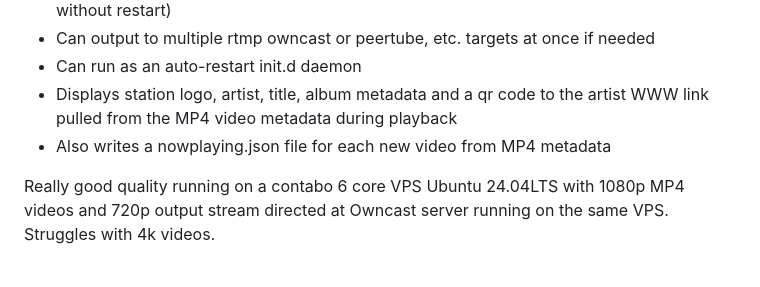
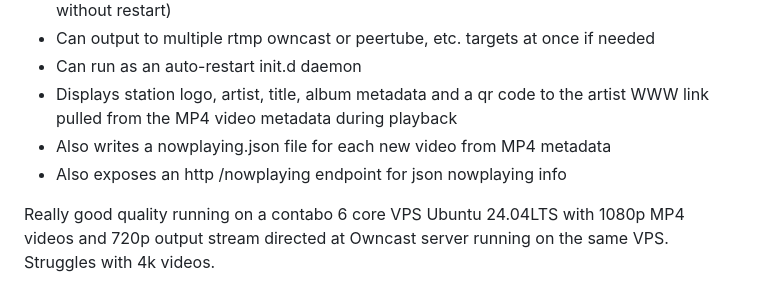
Before and after one commit to limebar/roku, a Markdown page: indiebeattv/README.md, the part around the change. Drawn GitHub-style.

Commit message:
added info about http nowplaying

```diff
--- a/indiebeattv/README.md
+++ b/indiebeattv/README.md
@@ -14,6 +14,7 @@ A liquidsoap implementation of a music video 24x7 broadcast channel for https://
 - Can run as an auto-restart init.d daemon
 - Displays station logo, artist, title, album metadata and a qr code to the artist WWW link pulled from the MP4 video metadata during playback
 - Also writes a nowplaying.json file for each new video from MP4 metadata
+- Also exposes an http /nowplaying endpoint for json nowplaying info
 
 Really good quality running on a contabo 6 core VPS Ubuntu 24.04LTS with 1080p MP4 videos and 720p output stream directed at Owncast server running on the same VPS. Struggles with 4k videos.
 
```
